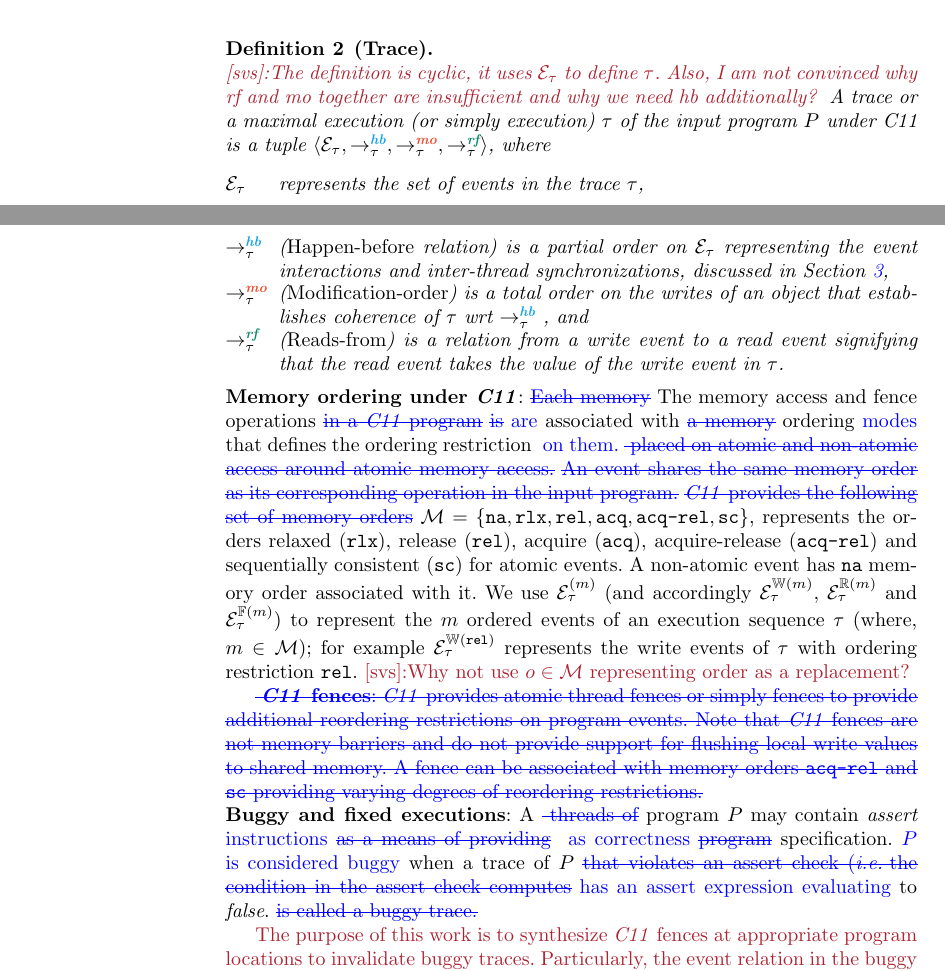
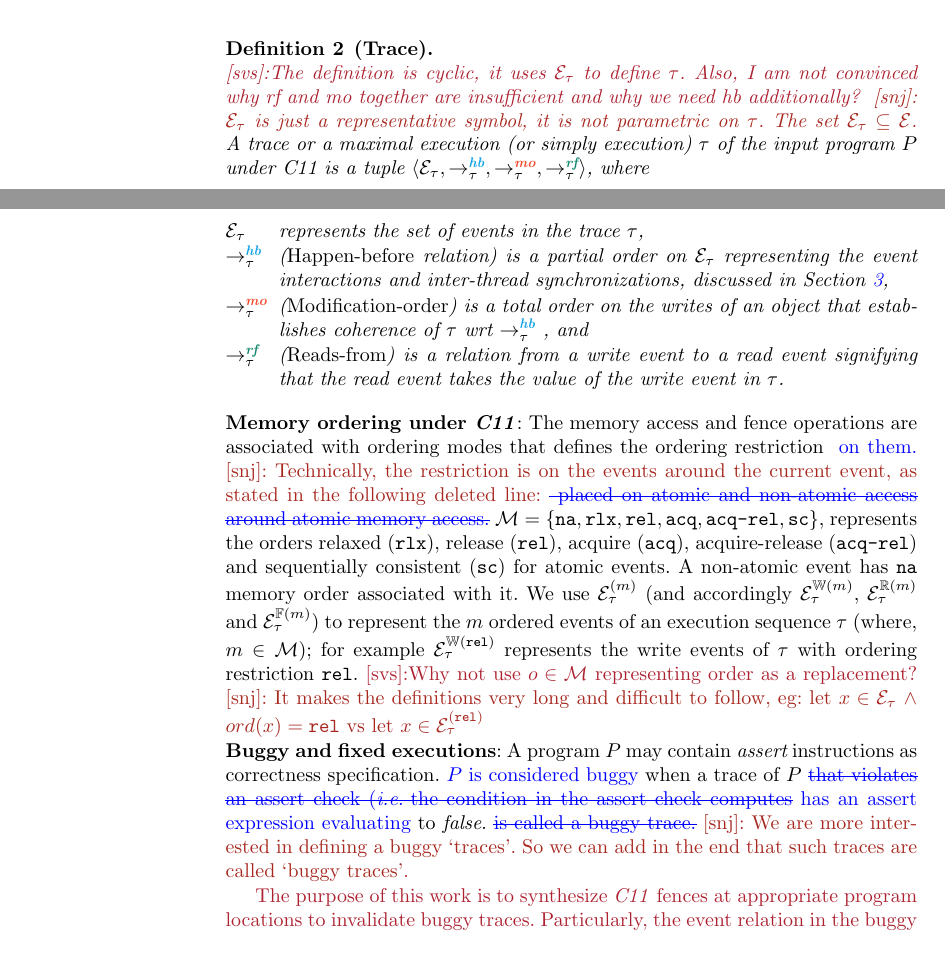
Before and after one commit to theishita/c11-fences, a LaTeX thesis (paper/main.tex, which reads paper/section/prelims.tex): two parts of pages 1 and 2 of 15 before the commit and two parts of pages 1 and 2 of 16 after it, joined at a grey line, cut so that both start at the same text. Compiled offline with pdfLaTeX.

Commit message:
modifications in reply to comments

```diff
--- a/paper/section/prelims.tex
+++ b/paper/section/prelims.tex
@@ -34,6 +34,8 @@ events unless specified otherwise.
 \begin{definition}[Trace]\newline
 \svs{The definition is cyclic, it uses $\events_\tau$ to define $\tau$. Also, I am not convinced why
 rf and mo together are insufficient and why we need hb additionally? }
+\snj{$\events_\tau$ is just a representative symbol, it is not parametric on $\tau$.
+The set $\events_\tau \subseteq \events$.}
 	A trace or a maximal execution (or simply execution) $\tau$ of the input
 	program $P$ under \cc is a tuple
 	$\langle \events_\tau, \setHB, \setMO, \setRF \rangle$, where
@@ -53,17 +55,14 @@ rf and mo together are insufficient and why we need hb additionally? }
 
 \noindent
 {\bf Memory ordering under \cc}:
-\deleted{Each memory} The memory access and fence operations
-\deleted{in a \cc program} \deleted{is} \added{are}
-associated with \deleted{a memory} ordering \added{modes}
+The memory access and fence operations are
+associated with ordering modes
 that defines the ordering restriction \added{ on them.}
+\snj{Technically, the restriction is on the events around the
+current event, as stated in the following deleted line:}
 \deleted{ placed on atomic and non-atomic access around atomic memory access.}
 %
-\deleted{An event shares the same memory order as its corresponding operation
-in the input program.}
-%
-\deleted{\cc provides the following set of memory
- orders} $\moset$ = $\{ \na, \rlx, \rel, \acq, \acqrel, \sc \}$,
+$\moset$ = $\{ \na, \rlx, \rel, \acq, \acqrel, \sc \}$,
 represents the orders relaxed (\rlx), release (\rel), acquire (\acq),
 acquire-release (\acqrel) and sequentially consistent (\sc) for
 atomic events. A non-atomic event has \na memory order associated with
@@ -73,27 +72,32 @@ We use $\ordevents{m}_\tau$ (and accordingly $\ordwrites{m}_\tau$,
 $\ordreads{m}_\tau$ and $\ordfences{m}_\tau$) to represent the $m$
 ordered events of an execution sequence $\tau$ (where, $m \in \moset$);
 for example $\ordwrites{\rel}_\tau$ represents the write events of
-$\tau$ with ordering restriction \rel. \svs{Why not use $o \in \moset$ representing order as a replacement?}
+$\tau$ with ordering restriction \rel.
+\svs{Why not use $o \in \moset$ representing order as a replacement?}
+\snj{It makes the definitions very long and difficult to follow,
+eg: let $x \in \events_\tau$
+$\^$ $ord(x) = \rel$ vs let $x \in \ordevents{\rel}_\tau$}
 
-\deleted{
-\noindent
-{\bf \cc fences}: \cc provides atomic thread fences or simply
-fences to provide additional reordering restrictions on program
-events. Note that \cc fences are not memory barriers and do not
-provide support for flushing local write values to shared memory.
-%
-A fence can be associated with memory orders $\acqrel$ and $\sc$
-providing varying degrees of reordering restrictions.}
+%\deleted{
+%\noindent
+%{\bf \cc fences}: \cc provides atomic thread fences or simply
+%fences to provide additional reordering restrictions on program
+%events. Note that \cc fences are not memory barriers and do not
+%provide support for flushing local write values to shared memory.
+%%
+%A fence can be associated with memory orders $\acqrel$ and $\sc$
+%providing varying degrees of reordering restrictions.}
 
 \noindent
-{\bf Buggy and fixed executions}: A \deleted{ threads of}
-program $P$ may contain {\em assert} \added{instructions}  \deleted{as a means of providing}
-\added{ as correctness}
-\deleted{program} specification. \added{$P$ is considered buggy} when a trace of $P$
+{\bf Buggy and fixed executions}: A program $P$ may contain {\em assert}
+instructions as correctness specification.
+\added{$P$ is considered buggy} when a trace of $P$
 \deleted {that violates an
 assert check (\ie the condition in the assert check computes} \added{has an
 assert expression evaluating} to
 {\em false}. \deleted{is called a buggy trace.}
+\snj{We are more interested in defining a buggy `traces'.
+So we can add in the end that such traces are called `buggy traces'.}
 
 
 \textcolor{Maroon}{The purpose of this work
```
Also changed, not shown: paper/section/prelims.tex (31 more changed lines).
